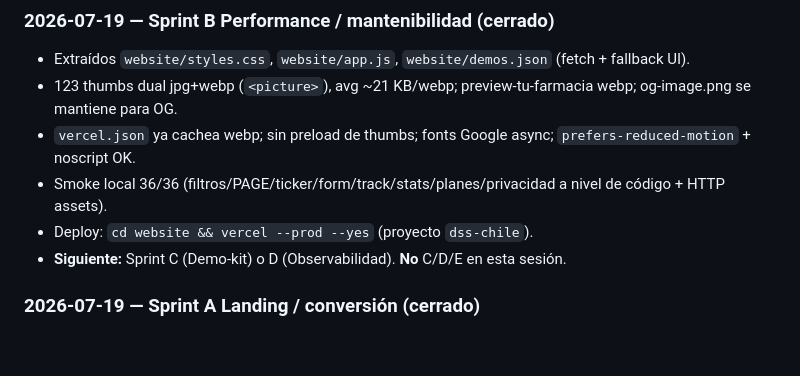
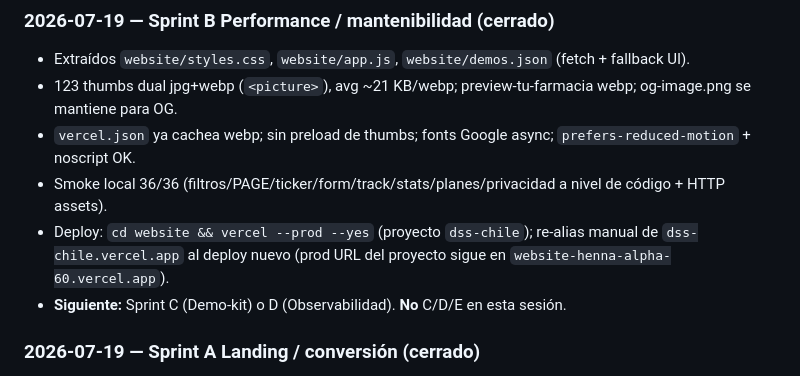
Before and after one commit to pabloalvarez99/dss-spa-negocio, a Markdown page: docs/mejora/STATUS.md, the part around the change. GitHub-like rendering; blank space fills up the shorter version.

Commit message:
docs(status): note dss-chile.vercel.app alias after Sprint B deploy

```diff
--- a/docs/mejora/STATUS.md
+++ b/docs/mejora/STATUS.md
@@ -45,7 +45,7 @@ Al terminar trabajo, el agente o la persona debe:
 - 123 thumbs dual jpg+webp (`<picture>`), avg ~21 KB/webp; preview-tu-farmacia webp; og-image.png se mantiene para OG.
 - `vercel.json` ya cachea webp; sin preload de thumbs; fonts Google async; `prefers-reduced-motion` + noscript OK.
 - Smoke local 36/36 (filtros/PAGE/ticker/form/track/stats/planes/privacidad a nivel de código + HTTP assets).
-- Deploy: `cd website && vercel --prod --yes` (proyecto `dss-chile`).
+- Deploy: `cd website && vercel --prod --yes` (proyecto `dss-chile`); re-alias manual de `dss-chile.vercel.app` al deploy nuevo (prod URL del proyecto sigue en `website-henna-alpha-60.vercel.app`).
 - **Siguiente:** Sprint C (Demo-kit) o D (Observabilidad). **No** C/D/E en esta sesión.
 
 ### 2026-07-19 — Sprint A Landing / conversión (cerrado)
```
